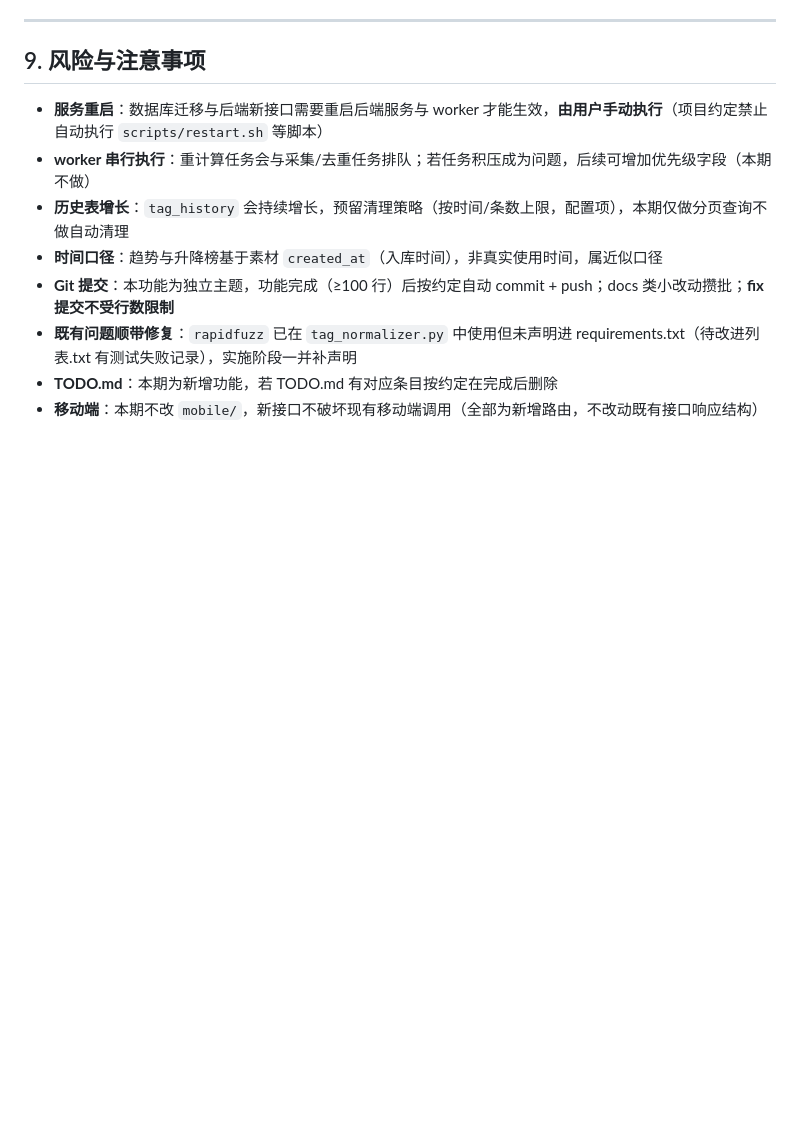
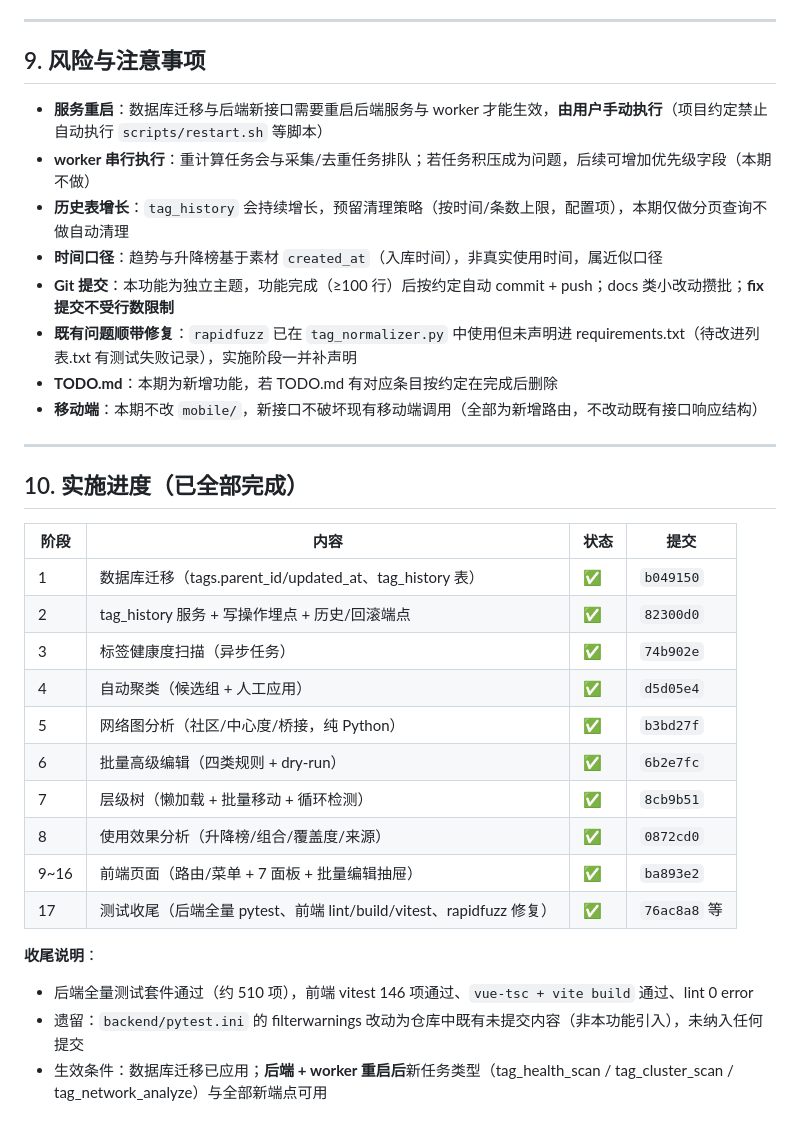
Before and after one commit to juemie233/ai-fashion-inspo, a Markdown page: docs/高级标签管理开发文档.md, the part around the change. Drawn GitHub-style; blank space fills up the shorter version.

Commit message:
docs: 高级标签管理开发文档补充实施进度

```diff
--- a/docs/高级标签管理开发文档.md
+++ b/docs/高级标签管理开发文档.md
@@ -668,3 +668,25 @@ dry-run 响应：
 - **既有问题顺带修复**：`rapidfuzz` 已在 `tag_normalizer.py` 中使用但未声明进 requirements.txt（待改进列表.txt 有测试失败记录），实施阶段一并补声明
 - **TODO.md**：本期为新增功能，若 TODO.md 有对应条目按约定在完成后删除
 - **移动端**：本期不改 `mobile/`，新接口不破坏现有移动端调用（全部为新增路由，不改动既有接口响应结构）
+
+---
+
+## 10. 实施进度（已全部完成）
+
+| 阶段 | 内容 | 状态 | 提交 |
+| --- | --- | --- | --- |
+| 1 | 数据库迁移（tags.parent_id/updated_at、tag_history 表） | ✅ | `b049150` |
+| 2 | tag_history 服务 + 写操作埋点 + 历史/回滚端点 | ✅ | `82300d0` |
+| 3 | 标签健康度扫描（异步任务） | ✅ | `74b902e` |
+| 4 | 自动聚类（候选组 + 人工应用） | ✅ | `d5d05e4` |
+| 5 | 网络图分析（社区/中心度/桥接，纯 Python） | ✅ | `b3bd27f` |
+| 6 | 批量高级编辑（四类规则 + dry-run） | ✅ | `6b2e7fc` |
+| 7 | 层级树（懒加载 + 批量移动 + 循环检测） | ✅ | `8cb9b51` |
+| 8 | 使用效果分析（升降榜/组合/覆盖度/来源） | ✅ | `0872cd0` |
+| 9~16 | 前端页面（路由/菜单 + 7 面板 + 批量编辑抽屉） | ✅ | `ba893e2` |
+| 17 | 测试收尾（后端全量 pytest、前端 lint/build/vitest、rapidfuzz 修复） | ✅ | `76ac8a8` 等 |
+
+**收尾说明**：
+- 后端全量测试套件通过（约 510 项），前端 vitest 146 项通过、`vue-tsc + vite build` 通过、lint 0 error
+- 遗留：`backend/pytest.ini` 的 filterwarnings 改动为仓库中既有未提交内容（非本功能引入），未纳入任何提交
+- 生效条件：数据库迁移已应用；**后端 + worker 重启后**新任务类型（tag_health_scan / tag_cluster_scan / tag_network_analyze）与全部新端点可用
```
